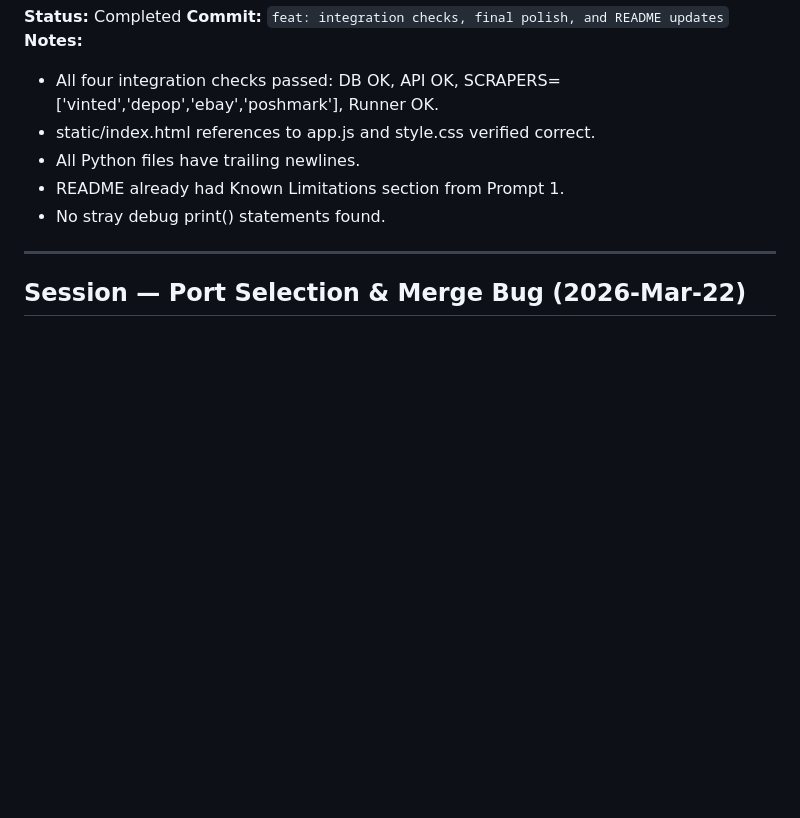
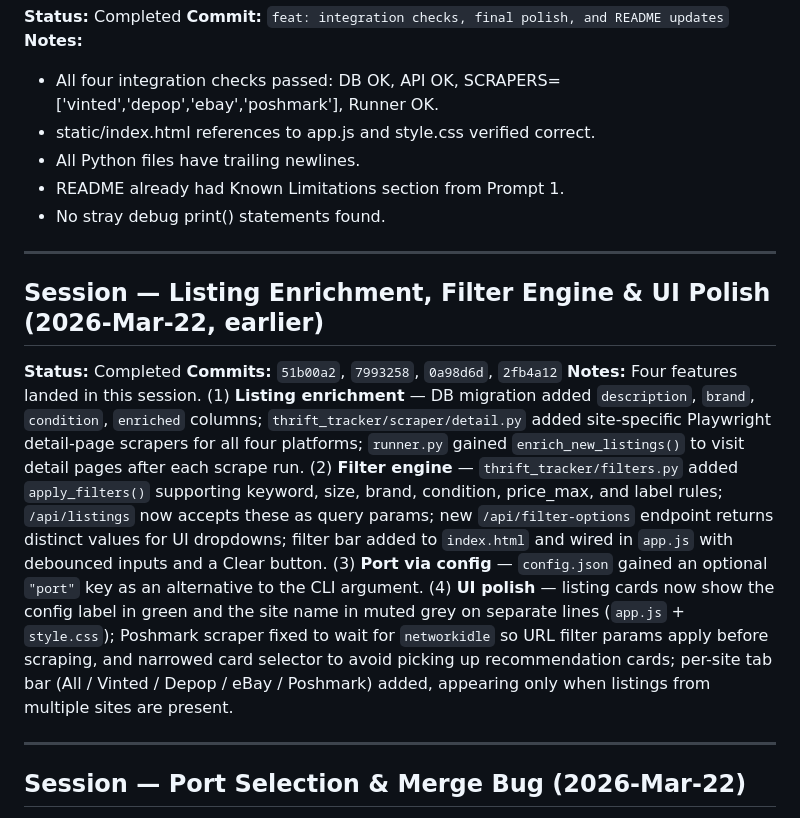
Before and after one commit to violetlucidity/thrift-tracker, a Markdown page: BUILD_LOG.md, the part around the change. Rendered like a GitHub page; blank space fills up the shorter version.

Commit message:
docs: add session entry for enrichment, filter engine, and UI polish commits
https://claude.ai/code/session_01Pkexb7g6dT4ZtERePgsnFq

```diff
--- a/BUILD_LOG.md
+++ b/BUILD_LOG.md
@@ -121,6 +121,13 @@ These three notification types (plus the project label context, the runner integ
 
 ---
 
+## Session — Listing Enrichment, Filter Engine & UI Polish (2026-Mar-22, earlier)
+**Status:** Completed
+**Commits:** `51b00a2`, `7993258`, `0a98d6d`, `2fb4a12`
+**Notes:** Four features landed in this session. (1) **Listing enrichment** — DB migration added `description`, `brand`, `condition`, `enriched` columns; `thrift_tracker/scraper/detail.py` added site-specific Playwright detail-page scrapers for all four platforms; `runner.py` gained `enrich_new_listings()` to visit detail pages after each scrape run. (2) **Filter engine** — `thrift_tracker/filters.py` added `apply_filters()` supporting keyword, size, brand, condition, price_max, and label rules; `/api/listings` now accepts these as query params; new `/api/filter-options` endpoint returns distinct values for UI dropdowns; filter bar added to `index.html` and wired in `app.js` with debounced inputs and a Clear button. (3) **Port via config** — `config.json` gained an optional `"port"` key as an alternative to the CLI argument. (4) **UI polish** — listing cards now show the config label in green and the site name in muted grey on separate lines (`app.js` + `style.css`); Poshmark scraper fixed to wait for `networkidle` so URL filter params apply before scraping, and narrowed card selector to avoid picking up recommendation cards; per-site tab bar (All / Vinted / Depop / eBay / Poshmark) added, appearing only when listings from multiple sites are present.
+
+---
+
 ## Session — Port Selection & Merge Bug (2026-Mar-22)
 **Status:** Completed
 **Notes:** Added optional CLI port selection to `run.py` (`py run.py 5001`, default 5000). After merging the PR into GitHub main, the feature silently failed: a second `port = config.get("port", 5000)` assignment from a pre-existing branch version survived the merge and overwrote the `sys.argv` value at runtime. Identified by inspecting the full file output; offending line removed. MRG updated. `PORT_SELECT.md` and `DEBUG_DIAGNOSIS_LESSONS.md` added to Claude Admin Docs.
```
